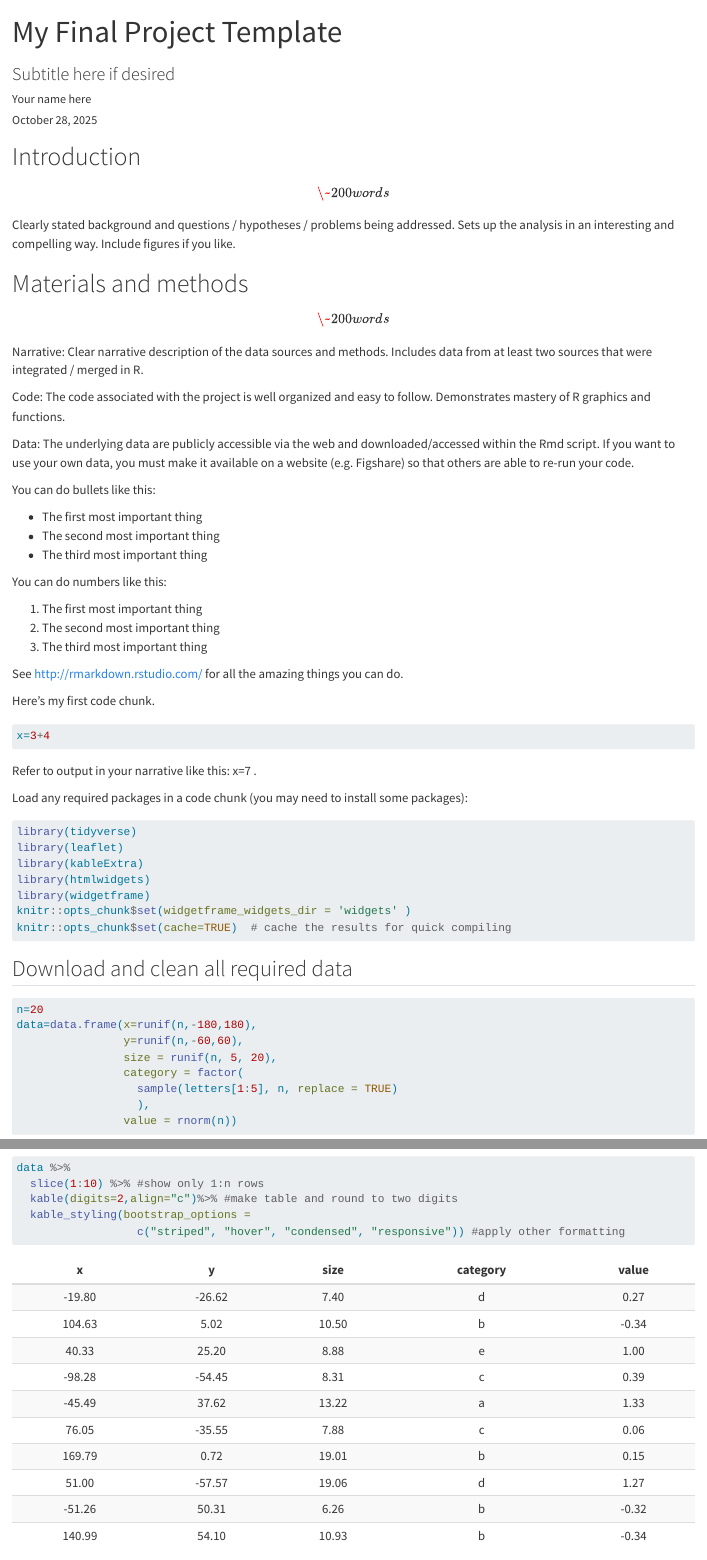
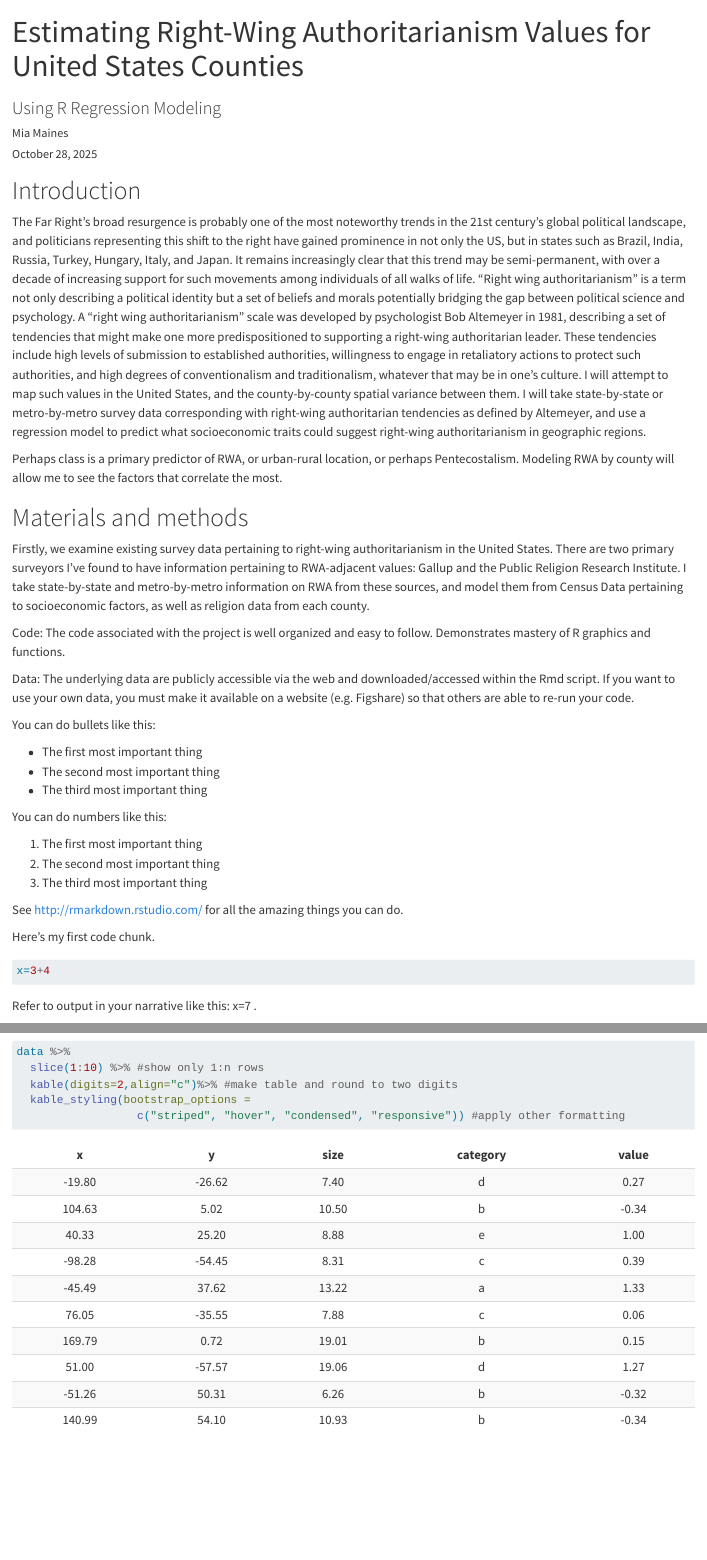
Before and after one commit to miamai77/511_website_template, a Quarto document (index.qmd): the page in a window 1100 px wide, from its top, and a second part further down, joined at a grey line. Rendered offline with R 4.5, knitr and Pandoc in place of Quarto, with nearby package versions; code that draws random numbers runs with fixed seeds of ours; some code elsewhere in the file could not run offline.

Commit message:
First update to project materials

```diff
--- a/_quarto.yml
+++ b/_quarto.yml
@@ -2,7 +2,7 @@ project:
   type: website
 
 website:
-  title: "GEO511_FinalProject"
+  title: "GEO511 Final Project - Mia Maines"
   navbar:
     left:
       - href: index.qmd
@@ -11,6 +11,6 @@ website:
 
 format:
   html:
-    theme: cosmo
+    theme: cyborg
     includes:
         after_body: include/after_body.html
--- a/index.qmd
+++ b/index.qmd
@@ -1,22 +1,21 @@
 ---
-title: "My Final Project Template"
-author: Your name here
-subtitle: Subtitle here if desired
+title: "Estimating Right-Wing Authoritarianism Values for United States Counties"
+author: Mia Maines
+subtitle: Using R Regression Modeling
 date: today
 date-format: long
 ---
 
 # Introduction
 
-\[\~ 200 words\]
+The Far Right’s broad resurgence is probably one of the most noteworthy trends in the 21st century’s global political landscape, and politicians representing this shift to the right have gained prominence in not only the US, but in states such as Brazil, India, Russia, Turkey, Hungary, Italy, and Japan. It remains increasingly clear that this trend may be semi-permanent, with over a decade of increasing support for such movements among individuals of all walks of life. “Right wing authoritarianism” is a term not only describing a political identity but a set of beliefs and morals potentially bridging the gap between political science and psychology. A “right wing authoritarianism” scale was developed by psychologist Bob Altemeyer in 1981, describing a set of tendencies that might make one more predispositioned to supporting a right-wing authoritarian leader. These tendencies include high levels of submission to established authorities, willingness to engage in retaliatory actions to protect such authorities, and high degrees of conventionalism and traditionalism, whatever that may be in one’s culture. I will attempt to map such values in the United States, and the county-by-county spatial variance between them. I will take state-by-state or metro-by-metro survey data corresponding with right-wing authoritarian tendencies as defined by Altemeyer, and use a regression model to predict what socioeconomic traits could suggest right-wing authoritarianism in geographic regions.
 
-Clearly stated background and questions / hypotheses / problems being addressed. Sets up the analysis in an interesting and compelling way. Include figures if you like.
+Perhaps class is a primary predictor of RWA, or urban-rural location, or perhaps Pentecostalism. Modeling RWA by county will allow me to see the factors that correlate the most.
 
 # Materials and methods
 
-\[\~ 200 words\]
-
-Narrative: Clear narrative description of the data sources and methods. Includes data from at least two sources that were integrated / merged in R.
+Firstly, we examine existing survey data pertaining to right-wing authoritarianism in the United States. There are two primary surveyors I've found to have information pertaining to RWA-adjacent values: Gallup and the Public Religion Research Institute.
+I take state-by-state and metro-by-metro information on RWA from these sources, and model them from Census Data pertaining to socioeconomic factors, as well as religion data from each county.
 
 Code: The code associated with the project is well organized and easy to follow. Demonstrates mastery of R graphics and functions.
 
```
Also changed, not shown: 4 other files.
